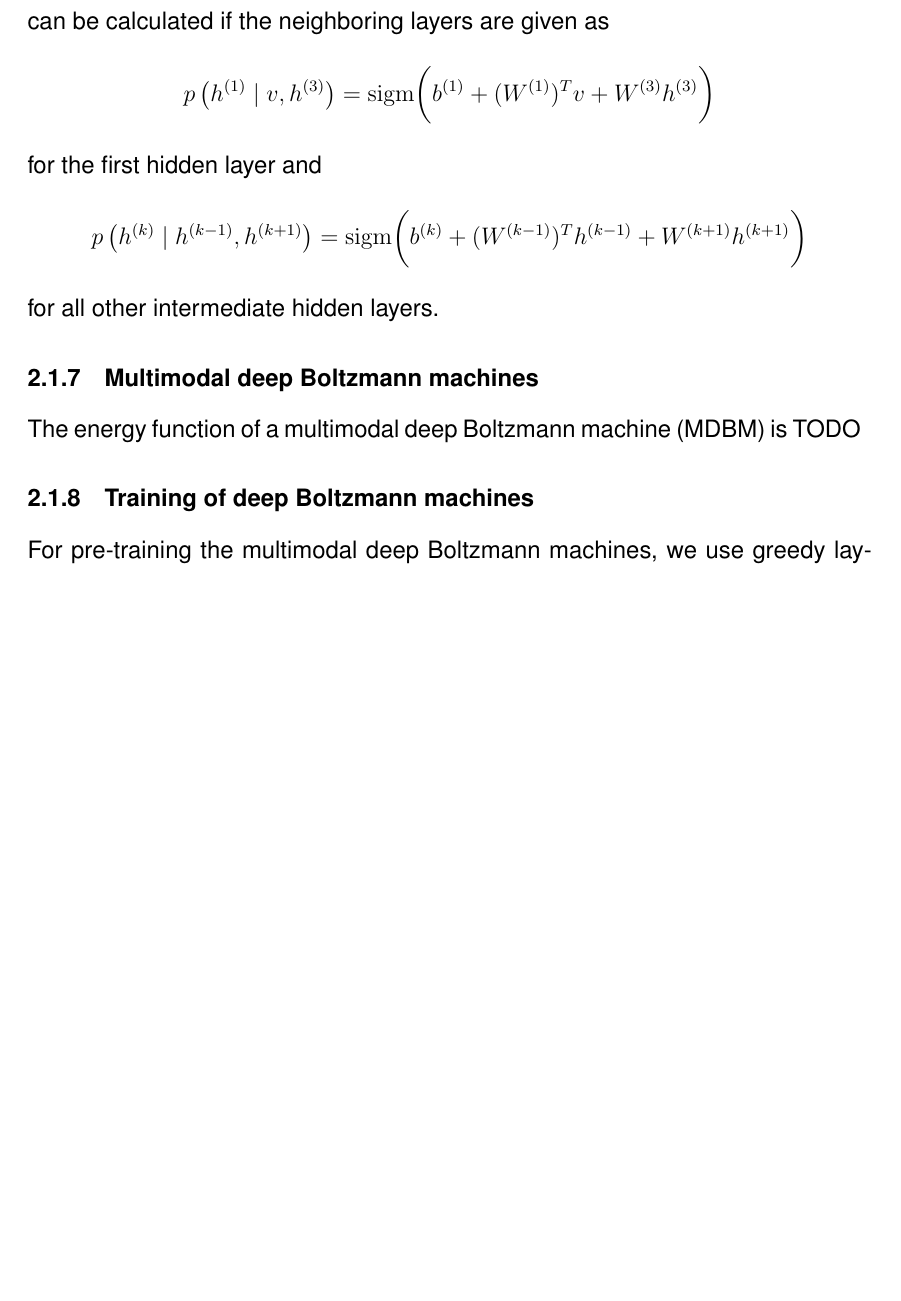
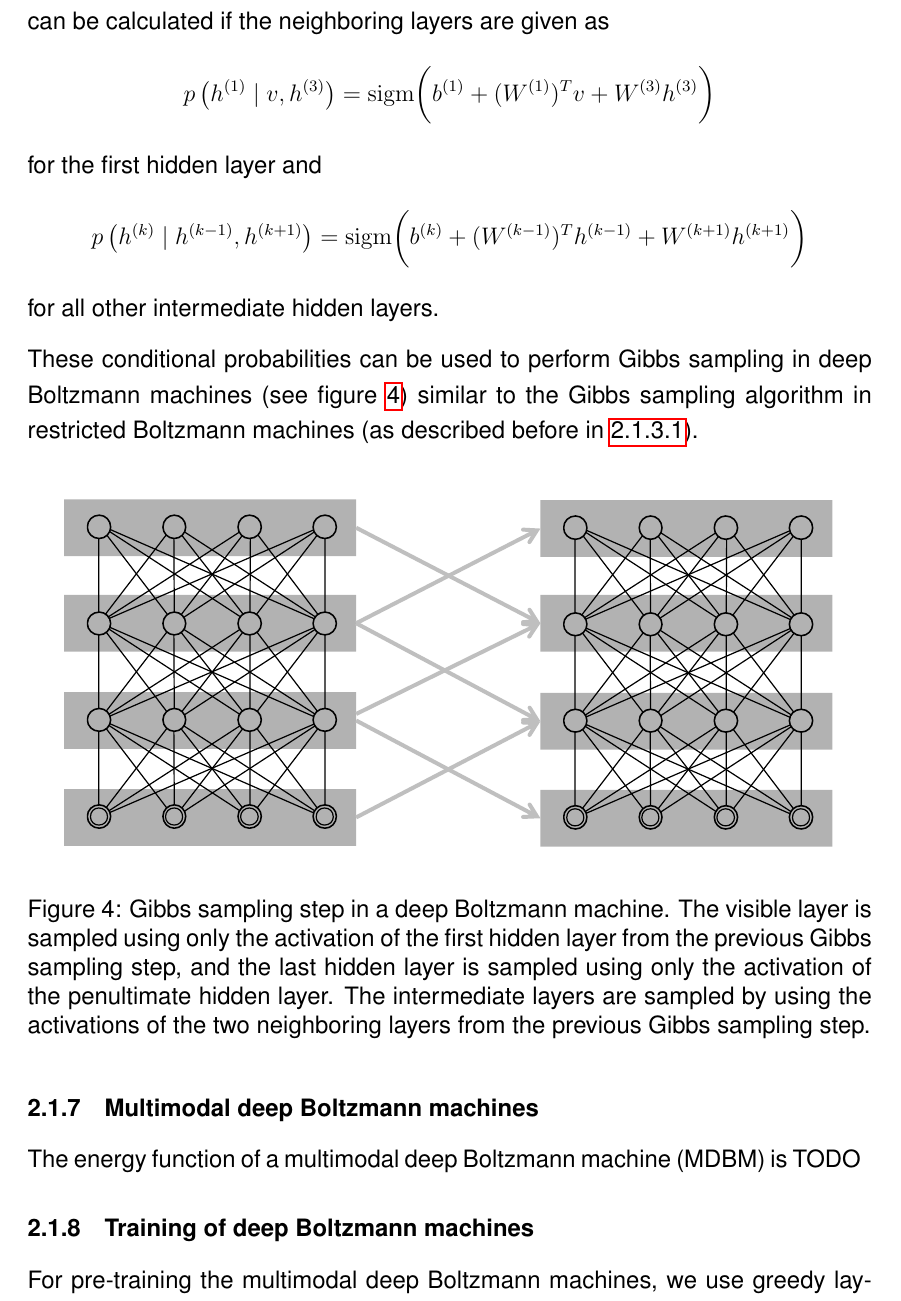
Before and after one commit to stefan-m-lenz/ThesisScHum, a LaTeX document (main.tex): part of page 18 of 103 before the commit and part of page 18 of 104 after it, cut so that both start at the same text, the shorter picture padded with empty space. Compiled offline with pdfLaTeX.

Commit message:
Gibbs sampling in DBMs

```diff
--- a/main.tex
+++ b/main.tex
@@ -442,6 +442,15 @@ for the first hidden layer and
 p\left(h^{(k)} \mid h^{(k-1)}, h^{(k+1)} \right) = \sigm \bigg( b^{(k)} + (W^{(k-1)})^T h^{(k-1)} + W^{(k+1)} h^{(k+1)} \bigg)
 \]
 for all other intermediate hidden layers.
+
+These conditional probabilities can be used to perform Gibbs sampling in deep Boltzmann machines (see figure \ref{fig:dbmsampling}) similar to the Gibbs sampling algorithm in restricted Boltzmann machines (as described before in \ref{condsamplingrbm}).
+
+\begin{figure}[h]
+   \centering
+   \includegraphics[scale=1.0]{images/dbmsampling.pdf}
+   \caption{Gibbs sampling step in a deep Boltzmann machine. The visible layer is sampled using only the activation of the first hidden layer from the previous Gibbs sampling step, and the last hidden layer is sampled using only the activation of the penultimate hidden layer. The intermediate layers are sampled by using the activations of the two neighboring layers from the previous Gibbs sampling step. }
+   \label{fig:dbmsampling}
+ \end{figure}
 
 
 \subsubsection{Multimodal deep Boltzmann machines}
```
Also changed, not shown: images/4x4dbm.svg (added), images/dbmsampling.pdf (added), main.tex (2 more changed lines), 1 other file.
